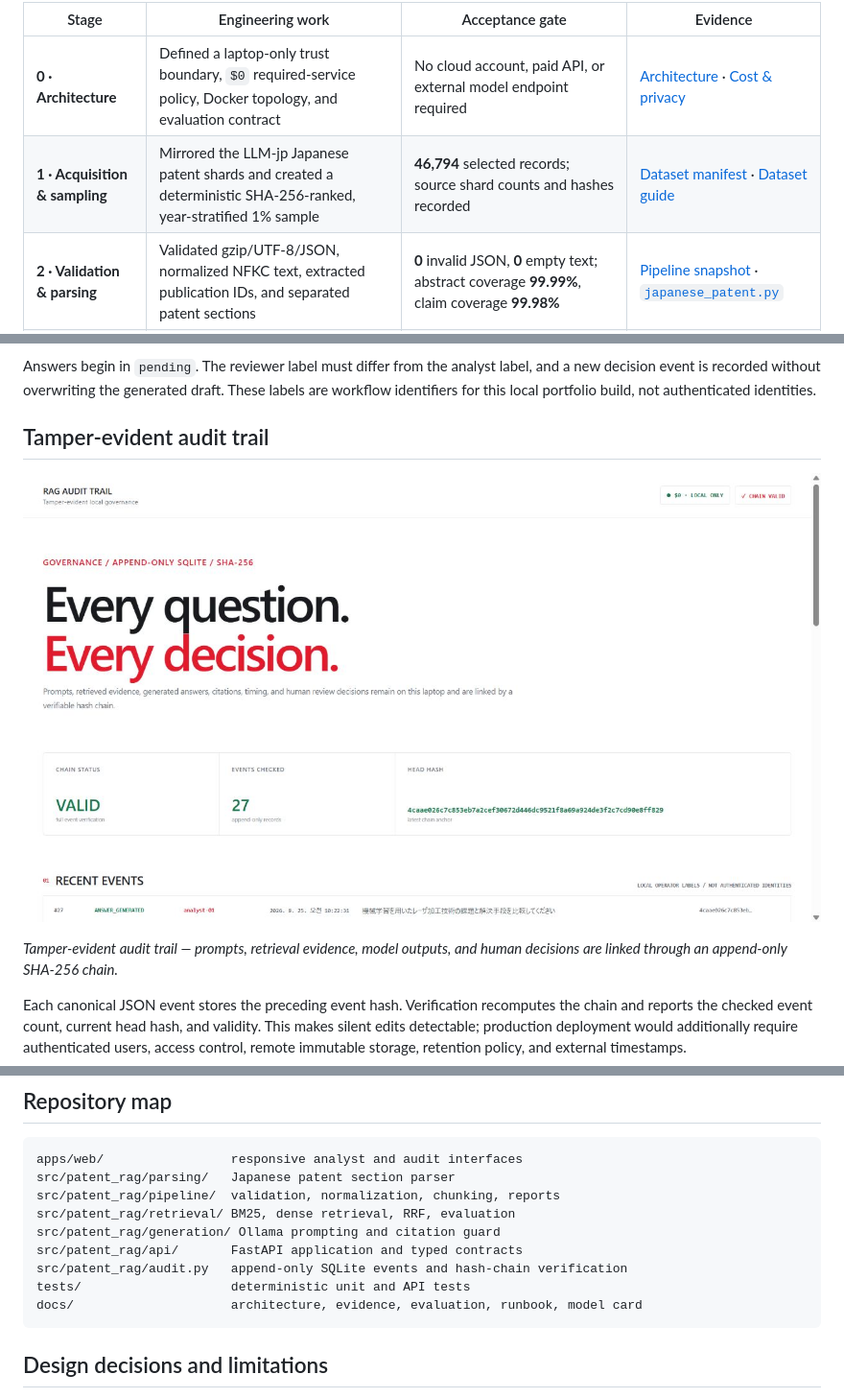
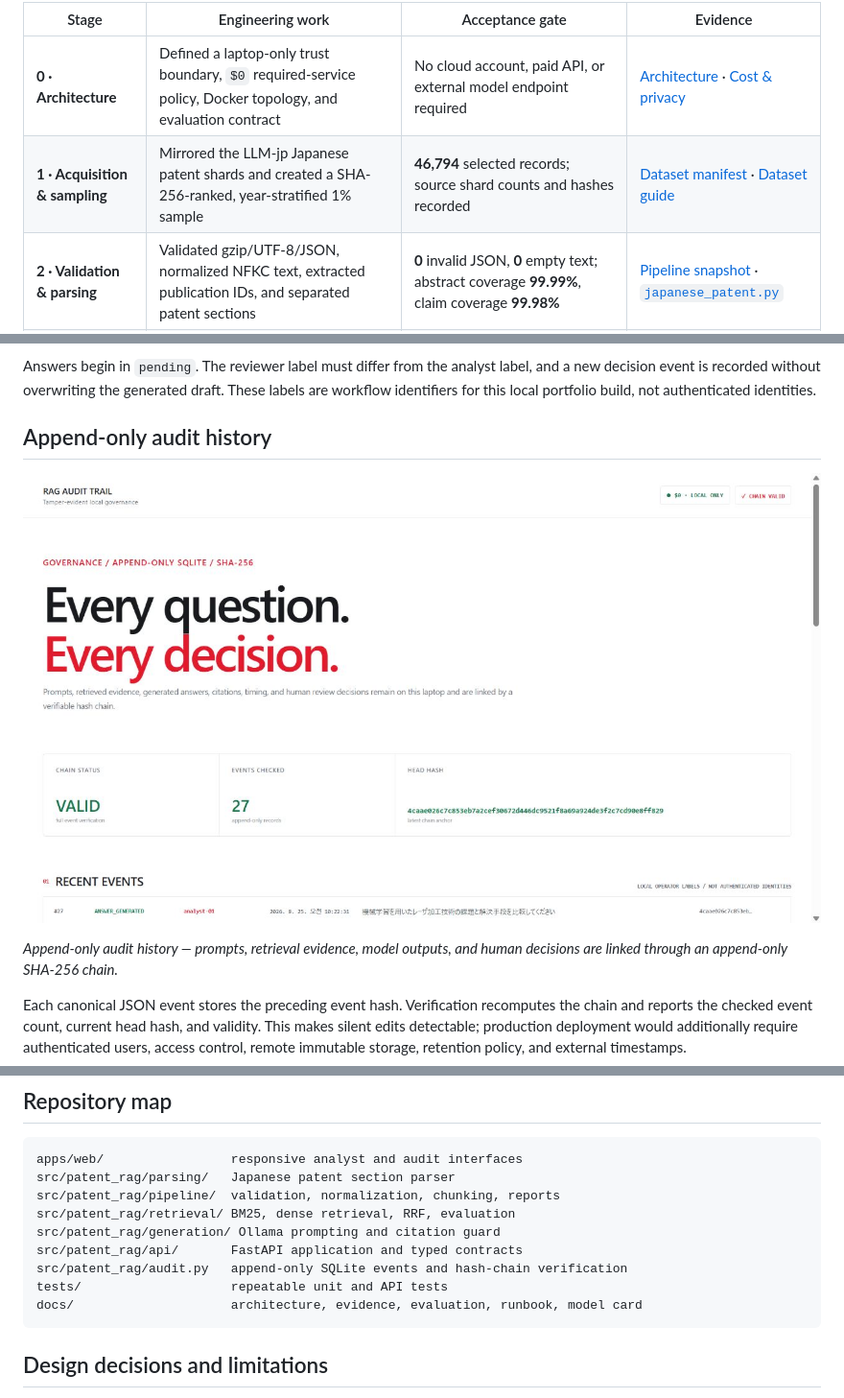
Before and after one commit to Lee2379/jp-patent-intelligence-rag, a Markdown page: README.md, 3 parts joined by grey strips. Shown at 96% size. Rendered like a GitHub page.

````diff
--- a/README.md
+++ b/README.md
@@ -60,7 +62,7 @@ and reproducible commands are versioned here.
 | Stage | Engineering work | Acceptance gate | Evidence |
 |---|---|---|---|
 | **0 · Architecture** | Defined a laptop-only trust boundary, `$0` required-service policy, Docker topology, and evaluation contract | No cloud account, paid API, or external model endpoint required | [Architecture](docs/ARCHITECTURE.md) · [Cost & privacy](docs/COST_AND_PRIVACY.md) |
-| **1 · Acquisition & sampling** | Mirrored the LLM-jp Japanese patent shards and created a deterministic SHA-256-ranked, year-stratified 1% sample | **46,794** selected records; source shard counts and hashes recorded | [Dataset manifest](DATASET_MANIFEST.json) · [Dataset guide](DATASET_README.md) |
+| **1 · Acquisition & sampling** | Mirrored the LLM-jp Japanese patent shards and created a SHA-256-ranked, year-stratified 1% sample | **46,794** selected records; source shard counts and hashes recorded | [Dataset manifest](DATASET_MANIFEST.json) · [Dataset guide](DATASET_README.md) |
 | **2 · Validation & parsing** | Validated gzip/UTF-8/JSON, normalized NFKC text, extracted publication IDs, and separated patent sections | **0** invalid JSON, **0** empty text; abstract coverage **99.99%**, claim coverage **99.98%** | [Pipeline snapshot](docs/evidence/DATA_PIPELINE_SNAPSHOT.md) · [`japanese_patent.py`](src/patent_rag/parsing/japanese_patent.py) |
 | **3 · Chunking & indexing** | Built bounded section chunks, Sudachi BM25, and 384-dimensional multilingual E5-small embeddings | **31,270** chunks; all persisted chunks fit the 512-token model limit; artifact hashes matched | [Embedding audit](docs/evidence/EMBEDDING_CONTEXT_AUDIT.md) · [Index snapshot](docs/evidence/FINAL_INDEX_AND_EVALUATION.md) |
 | **4 · Retrieval evaluation** | Compared sparse, dense, and RRF hybrid retrieval on Japanese and KO/EN regression sets | Japanese hybrid Recall@5 **1.000**; KO/EN hybrid Recall@5 **1.000** | [Evaluation protocol](docs/EVALUATION.md) · [Measured results](docs/evidence/FINAL_INDEX_AND_EVALUATION.md) |
@@ -203,5 +205,5 @@ Answers begin in `pending`. The reviewer label must differ from the analyst labe
 decision event is recorded without overwriting the generated draft. These labels are workflow
 identifiers for this local portfolio build, not authenticated identities.
 
-## Tamper-evident audit trail
+## Append-only audit history
 
@@ -209,5 +211,5 @@ identifiers for this local portfolio build, not authenticated identities.
 
-*Tamper-evident audit trail — prompts, retrieval evidence, model outputs, and human decisions
+*Append-only audit history — prompts, retrieval evidence, model outputs, and human decisions
 are linked through an append-only SHA-256 chain.*
 
 Each canonical JSON event stores the preceding event hash. Verification recomputes the chain
@@ -252,7 +254,7 @@ src/patent_rag/retrieval/ BM25, dense retrieval, RRF, evaluation
 src/patent_rag/generation/ Ollama prompting and citation guard
 src/patent_rag/api/       FastAPI application and typed contracts
 src/patent_rag/audit.py   append-only SQLite events and hash-chain verification
-tests/                    deterministic unit and API tests
+tests/                    repeatable unit and API tests
 docs/                     architecture, evidence, evaluation, runbook, model card
 ```
 
````
Also changed, not shown: other parts of README.md (+15 -13 lines), japanese-readme.md (+8 -5 lines).
